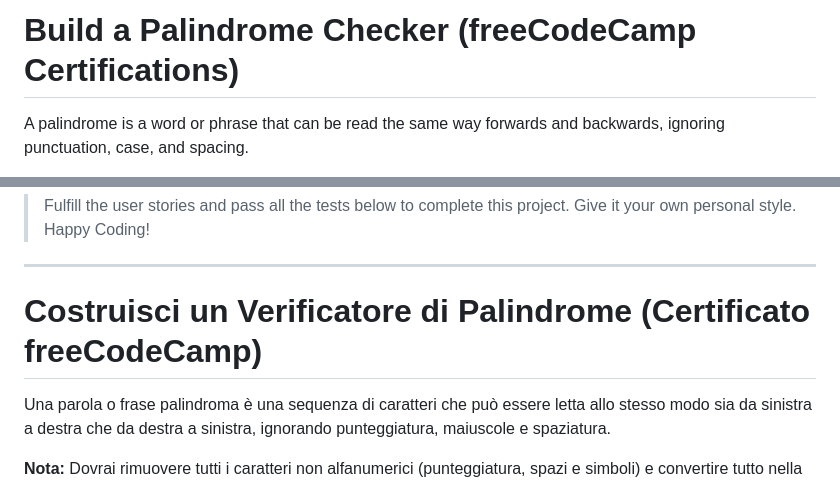
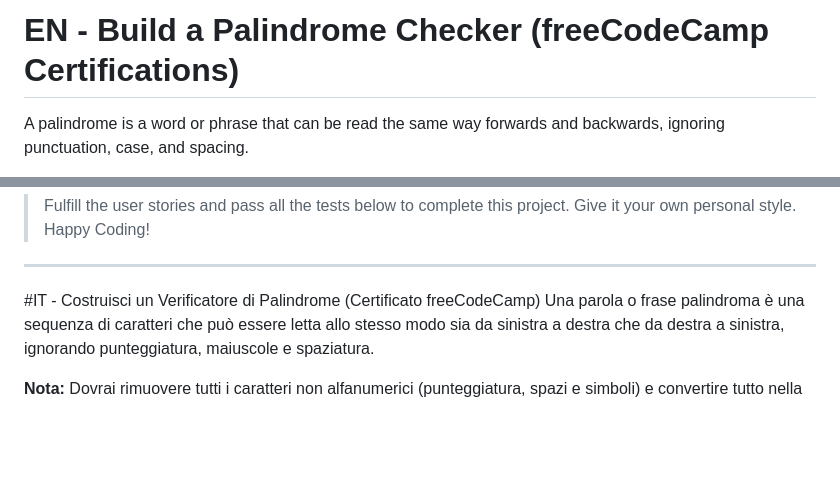
Before and after one commit to Dino-996/palindrome_checker, a Markdown page: README.md, 2 parts joined by grey strips. Rendered like a GitHub page; blank space fills up the shorter version.

```diff
--- a/README.md
+++ b/README.md
@@ -1,4 +1,4 @@
-# Build a Palindrome Checker (freeCodeCamp Certifications)
+# EN - Build a Palindrome Checker (freeCodeCamp Certifications)
 A palindrome is a word or phrase that can be read the same way forwards and backwards, ignoring punctuation, case, and spacing.
 
 Note: You'll need to remove all non-alphanumeric characters (punctuation, spaces, and symbols) and turn everything into the same case (lower or upper case) in order to check for palindromes.
@@ -28,7 +28,7 @@ User Stories:
 
 ---
 
-# Costruisci un Verificatore di Palindrome (Certificato freeCodeCamp)
+#IT - Costruisci un Verificatore di Palindrome (Certificato freeCodeCamp)
 Una parola o frase palindroma è una sequenza di caratteri che può essere letta allo stesso modo sia da sinistra a destra che da destra a sinistra, ignorando punteggiatura, maiuscole e spaziatura.
 
 **Nota:** Dovrai rimuovere tutti i caratteri non alfanumerici (punteggiatura, spazi e simboli) e convertire tutto nella stessa forma (maiuscolo o minuscolo) per verificare le parole palindrome.
```
